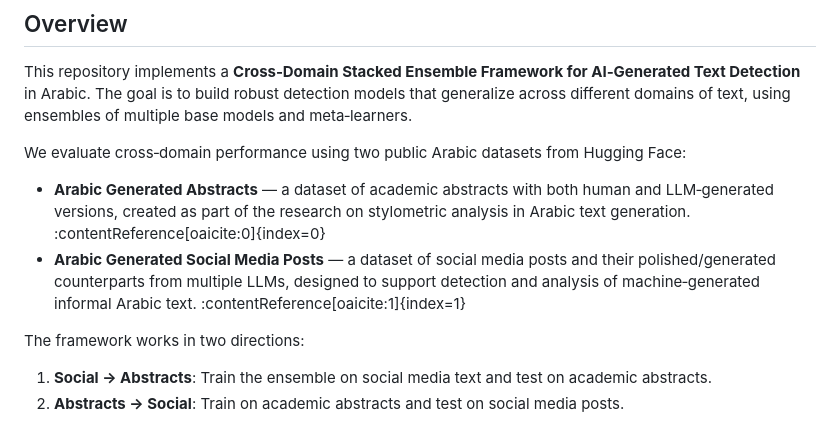
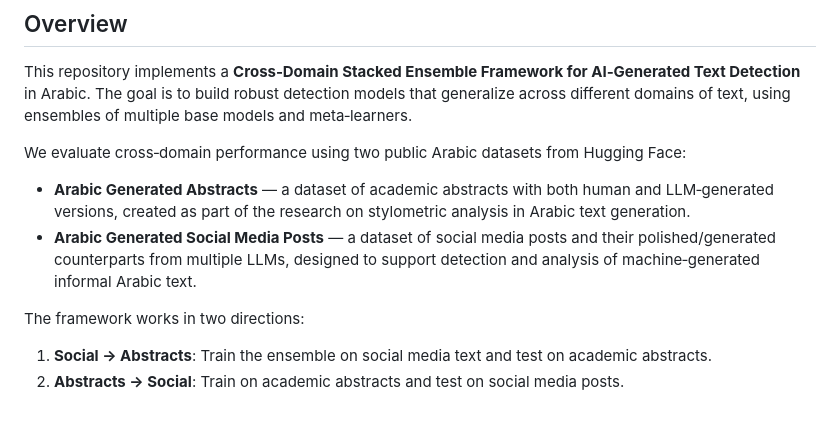
Before and after one commit to kaoutarzi/AraC2AIdet, a Markdown page: README.md, the part around the change. GitHub-like rendering.

Commit message:
Update dataset descriptions in README.md
Removed content reference annotations from dataset descriptions.

```diff
--- a/README.md
+++ b/README.md
@@ -6,8 +6,8 @@ This repository implements a **Cross‑Domain Stacked Ensemble Framework for AI
 
 We evaluate cross‑domain performance using two public Arabic datasets from Hugging Face:
 
-- **Arabic Generated Abstracts** — a dataset of academic abstracts with both human and LLM‑generated versions, created as part of the research on stylometric analysis in Arabic text generation. :contentReference[oaicite:0]{index=0}
-- **Arabic Generated Social Media Posts** — a dataset of social media posts and their polished/generated counterparts from multiple LLMs, designed to support detection and analysis of machine‑generated informal Arabic text. :contentReference[oaicite:1]{index=1}
+- **Arabic Generated Abstracts** — a dataset of academic abstracts with both human and LLM‑generated versions, created as part of the research on stylometric analysis in Arabic text generation.
+- **Arabic Generated Social Media Posts** — a dataset of social media posts and their polished/generated counterparts from multiple LLMs, designed to support detection and analysis of machine‑generated informal Arabic text.
 
 The framework works in two directions:
 
```
